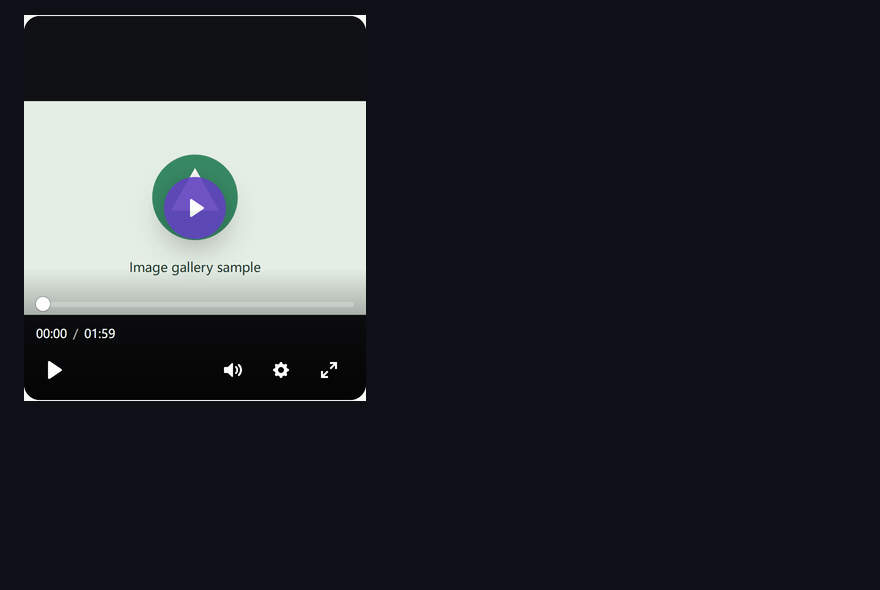
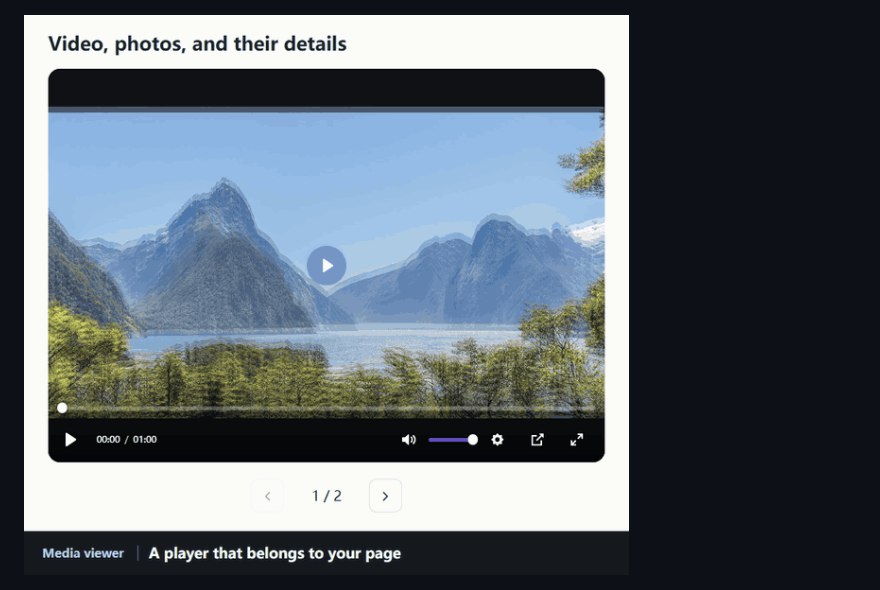
Before and after one commit to jsw-teams/media-viewer, a Markdown page: README.md, the part around the change. Drawn GitHub-style; pictures changed too: docs/media-experience-en.gif (added), docs/player-controls.gif (deleted); blank space fills up the shorter version.

Commit message:
Show deliberate seek, playback speed and image inspection demos

```diff
--- a/README.md
+++ b/README.md
@@ -14,7 +14,7 @@ Reusable image lightboxes, mixed galleries and adaptive video players built with
 
 ![Mobile player](docs/player-mobile.png)
 
-![Real component demo: choosing playback speed and scrolling the options](docs/player-controls.gif)
+![Real seek, selected 2x playback, gallery switching and original-image inspection](docs/media-experience-en.gif)
 
 ![Enlarged playback speed controls](docs/speed-menu-detail.png)
 
```
Also changed, not shown: docs/zh-cn.md (+1 -1 lines), docs/media-experience-zh.gif (added).
